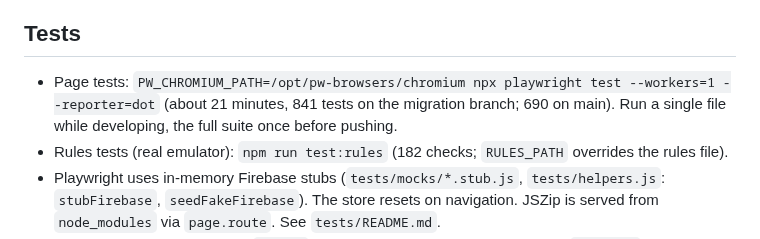
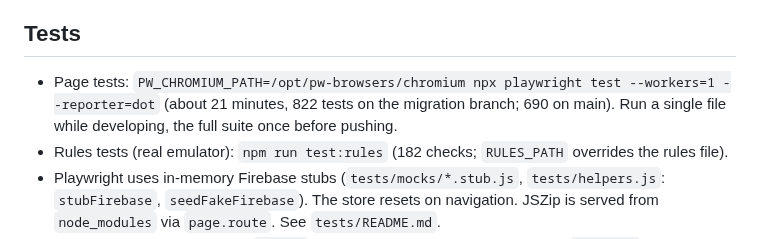
Before and after one commit to hsalahs/hsalahs.github.io, a Markdown page: CLAUDE.md, the part around the change. Rendered like a GitHub page.

Commit message:
docs: event.html on Supabase, test count
Claude-Session: https://claude.ai/code/session_015Fj3zEpbkguPhV7V58zsTj

```diff
--- a/CLAUDE.md
+++ b/CLAUDE.md
@@ -70,7 +70,7 @@ These are standing instructions the user gave in chat for how to respond, not pr
 
 ## Tests
 
-- Page tests: `PW_CHROMIUM_PATH=/opt/pw-browsers/chromium npx playwright test --workers=1 --reporter=dot` (about 21 minutes, 841 tests on the migration branch; 690 on main). Run a single file while developing, the full suite once before pushing.
+- Page tests: `PW_CHROMIUM_PATH=/opt/pw-browsers/chromium npx playwright test --workers=1 --reporter=dot` (about 21 minutes, 822 tests on the migration branch; 690 on main). Run a single file while developing, the full suite once before pushing.
 - Rules tests (real emulator): `npm run test:rules` (182 checks; `RULES_PATH` overrides the rules file).
 - Playwright uses in-memory Firebase stubs (`tests/mocks/*.stub.js`, `tests/helpers.js`: `stubFirebase`, `seedFakeFirebase`). The store resets on navigation. JSZip is served from `node_modules` via `page.route`. See `tests/README.md`.
 - Tool quirks: heredocs expand `\uXXXX` (use the Write tool for escapes); avoid `pkill -f`; foreground `sleep` is blocked (use until-loops).
```
Also changed, not shown: docs/scanner.md (+1 -0 lines), docs/status-and-lessons.md (+1 -0 lines).
